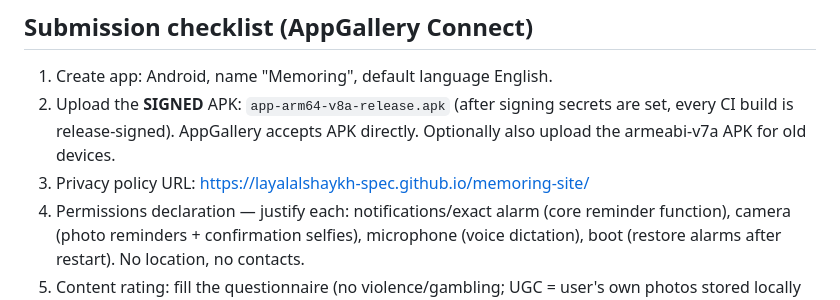
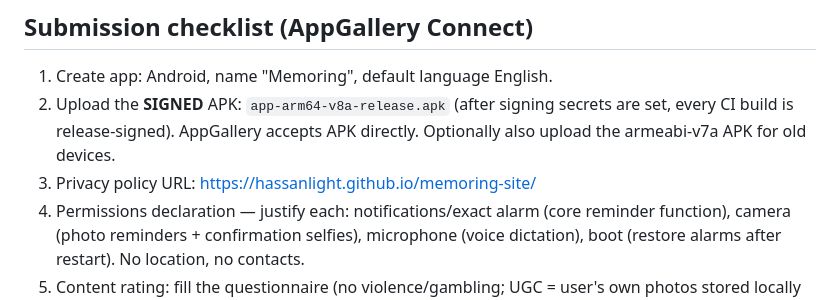
Before and after one commit to Hassanlight/MeMoRing-app, a Markdown page: docs/store-compliance.md, the part around the change. Drawn GitHub-style.

Commit message:
docs: privacy policy URL moved to hassanlight.github.io

```diff
--- a/docs/store-compliance.md
+++ b/docs/store-compliance.md
@@ -71,7 +71,7 @@ Status legend: ✅ done in code/CI · 🟡 you must do it in the store console
 2. Upload the **SIGNED** APK: `app-arm64-v8a-release.apk` (after signing secrets are
    set, every CI build is release-signed). AppGallery accepts APK directly.
    Optionally also upload the armeabi-v7a APK for old devices.
-3. Privacy policy URL: https://layalalshaykh-spec.github.io/memoring-site/
+3. Privacy policy URL: https://hassanlight.github.io/memoring-site/
 4. Permissions declaration — justify each: notifications/exact alarm (core reminder
    function), camera (photo reminders + confirmation selfies), microphone (voice
    dictation), boot (restore alarms after restart). No location, no contacts.
```
